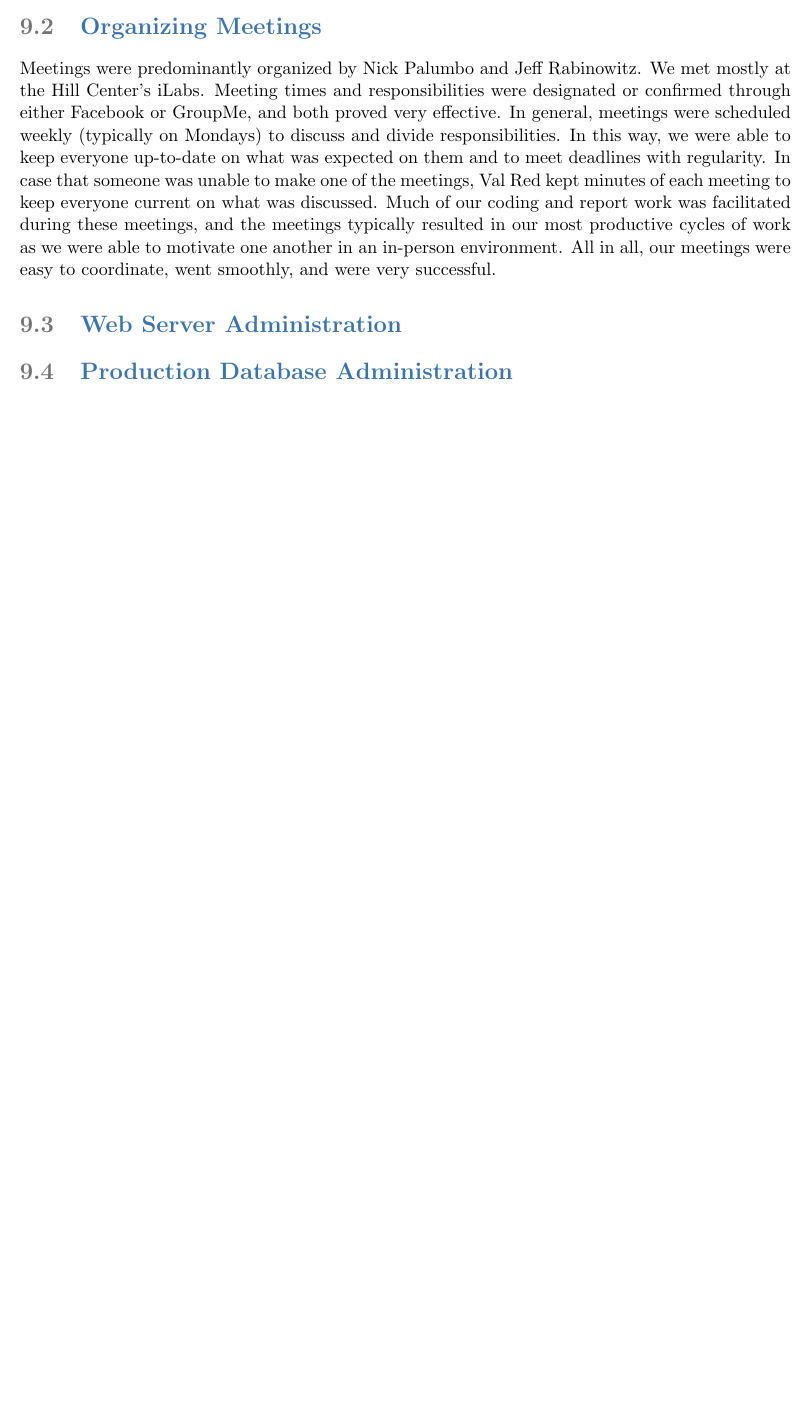
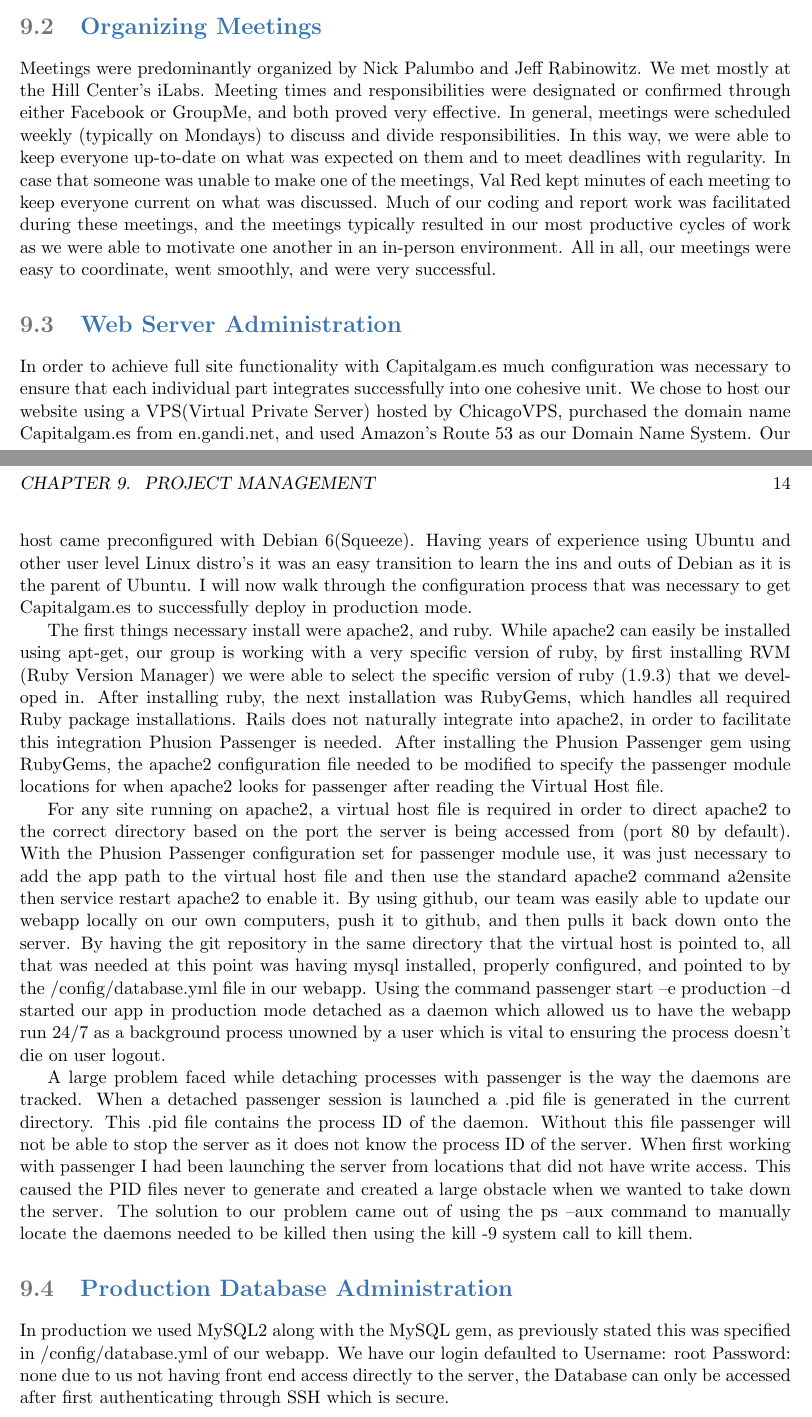
Before and after one commit to Artiavis/sereporttemplates, a LaTeX book (Demo1.tex, which reads tex/demo1admin.tex): part of page 13 of 13 before the commit and two parts of pages 13 and 14 of 14 after it, the two joined at a grey line, cut so that both start at the same text, the shorter picture padded with empty space. Compiled offline with pdfLaTeX.

Commit message:
My Stuff

```diff
--- a/tex/demo1admin.tex
+++ b/tex/demo1admin.tex
@@ -1,3 +1,15 @@
 \section{Web Server Administration}
 
+In order to achieve full site functionality with Capitalgam.es much configuration was necessary to ensure that each individual part integrates successfully into one cohesive unit. We chose to host our website using a VPS(Virtual Private Server) hosted by ChicagoVPS, purchased the domain name Capitalgam.es from en.gandi.net, and used Amazon's Route 53 as our Domain Name System. Our host came preconfigured with Debian 6(Squeeze).  Having years of experience using Ubuntu and other user level Linux distro's it was an easy transition to learn the ins and outs of Debian as it is the parent of Ubuntu.  I will now walk through the configuration process that was necessary to get Capitalgam.es to successfully deploy in production mode.
+
+The first things necessary install were apache2, and ruby. While apache2 can easily be installed using apt-get, our group is working with a very specific version of ruby, by first installing RVM (Ruby Version Manager) we were able to select the specific version of ruby (1.9.3) that we developed in.  After installing ruby, the next installation was RubyGems, which handles all required Ruby package installations.
+Rails does not naturally integrate into apache2, in order to facilitate this integration Phusion Passenger is needed.  After installing the Phusion Passenger gem using RubyGems, the apache2 configuration file needed to be modified to specify the passenger module locations for when apache2 looks for passenger after reading the Virtual Host file.
+
+For any site running on apache2, a virtual host file is required in order to direct apache2 to the correct directory based on the port the server is being accessed from (port 80 by default).  With the Phusion Passenger configuration set for passenger module use, it was just necessary to add the app path to the virtual host file and then use the standard apache2 command a2ensite then service restart apache2 to enable it.  By using github, our team was easily able to update our webapp locally on our own computers, push it to github, and then pulls it back down onto the server.  By having the git repository in the same directory that the virtual host is pointed to, all that was needed at this point was having mysql installed, properly configured, and pointed to by the /config/database.yml file in our webapp.  Using the command passenger start –e production –d started our app in production mode detached as a daemon which allowed us to have the webapp run 24/7 as a background process unowned by a user which is vital to ensuring the process doesn’t die on user logout.
+
+A large problem faced while detaching processes with passenger is the way the daemons are tracked.  When a detached passenger session is launched a .pid file is generated in the current directory.  This .pid file contains the process ID of the daemon.  Without this file passenger will not be able to stop the server as it does not know the process ID of the server.  When first working with passenger I had been launching the server from locations that did not have write access.  This caused the PID files never to generate and created a large obstacle when we wanted to take down the server.  The solution to our problem came out of using the ps –aux command to manually locate the daemons needed to be killed then using the kill -9 system call to kill them.
+
+
 \section{Production Database Administration}
+
+In production we used MySQL2 along with the MySQL gem, as previously stated this was specified in /config/database.yml of our webapp. We have our login defaulted to Username: root Password: none due to us not having front end access directly to the server, the Database can only be accessed after first authenticating through SSH which is secure.
```
Also changed, not shown: Demo1.pdf.
